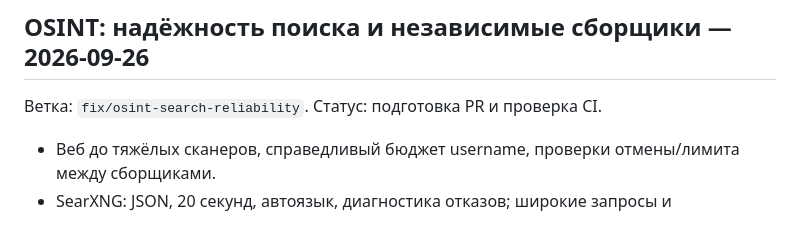
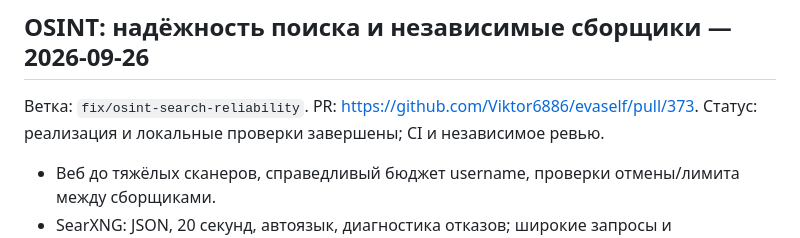
Before and after one commit to Viktor6886/evaself, a Markdown page: PROGRESS.md, the part around the change. GitHub-like rendering.

Commit message:
Document OSINT validation and pull request

```diff
--- a/PROGRESS.md
+++ b/PROGRESS.md
@@ -5,7 +5,9 @@
 
 ## OSINT: надёжность поиска и независимые сборщики — 2026-09-26
 
-Ветка: `fix/osint-search-reliability`. Статус: подготовка PR и проверка CI.
+Ветка: `fix/osint-search-reliability`.
+PR: https://github.com/Viktor6886/evaself/pull/373.
+Статус: реализация и локальные проверки завершены; CI и независимое ревью.
 
 - Веб до тяжёлых сканеров, справедливый бюджет username, проверки
   отмены/лимита между сборщиками.
```
